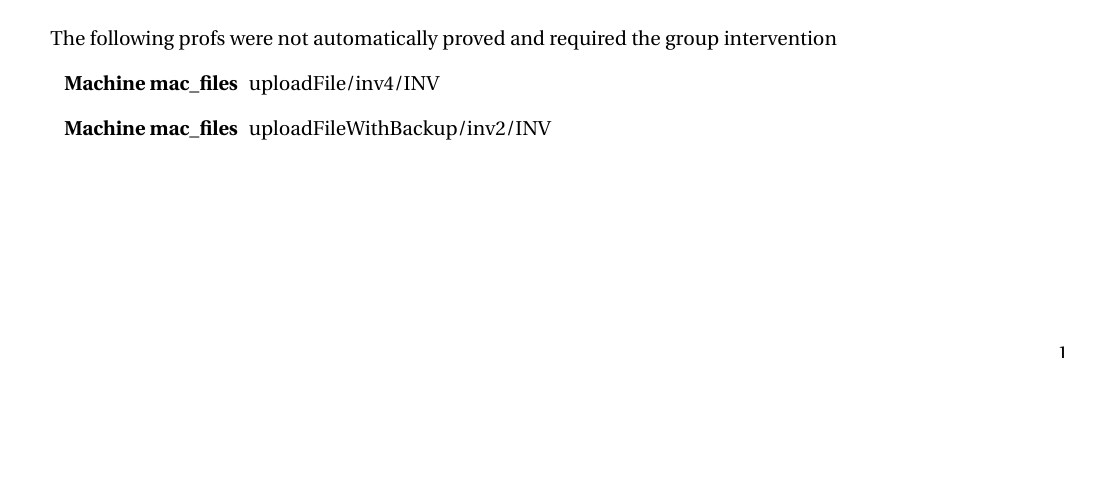
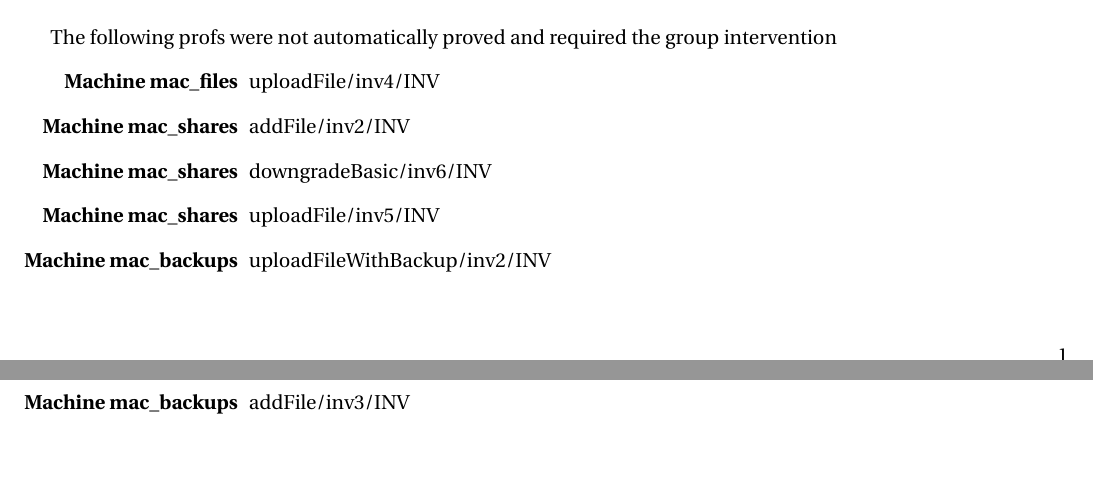
Before and after one commit to phalloc/rodin-es, a LaTeX document (Report/report.tex): part of the page before the commit and two parts of pages 1 and 2 of 2 after it, the two joined at a grey line, cut so that both start at the same text, the shorter picture padded with empty space. Compiled offline with pdfLaTeX.

Commit message:
all proofs green

```diff
--- a/Report/report.tex
+++ b/Report/report.tex
@@ -91,7 +91,11 @@ Given the operations and restrictions presented in the project statement the gro
 The following profs were not automatically proved and required the group intervention
 \begin{itemize}
 	\item[\textbf{Machine mac\_files}] uploadFile/inv4/INV
-	\item[\textbf{Machine mac\_files}] uploadFileWithBackup/inv2/INV
+	\item[\textbf{Machine mac\_shares}] addFile/inv2/INV
+	\item[\textbf{Machine mac\_shares}] downgradeBasic/inv6/INV
+	\item[\textbf{Machine mac\_shares}] uploadFile/inv5/INV
+	\item[\textbf{Machine mac\_backups}] uploadFileWithBackup/inv2/INV
+	\item[\textbf{Machine mac\_backups}] addFile/inv3/INV
 \end{itemize}
 
 \end{document}
```
Also changed, not shown: Report/report.pdf, Report/report.ps, 21 other files.
